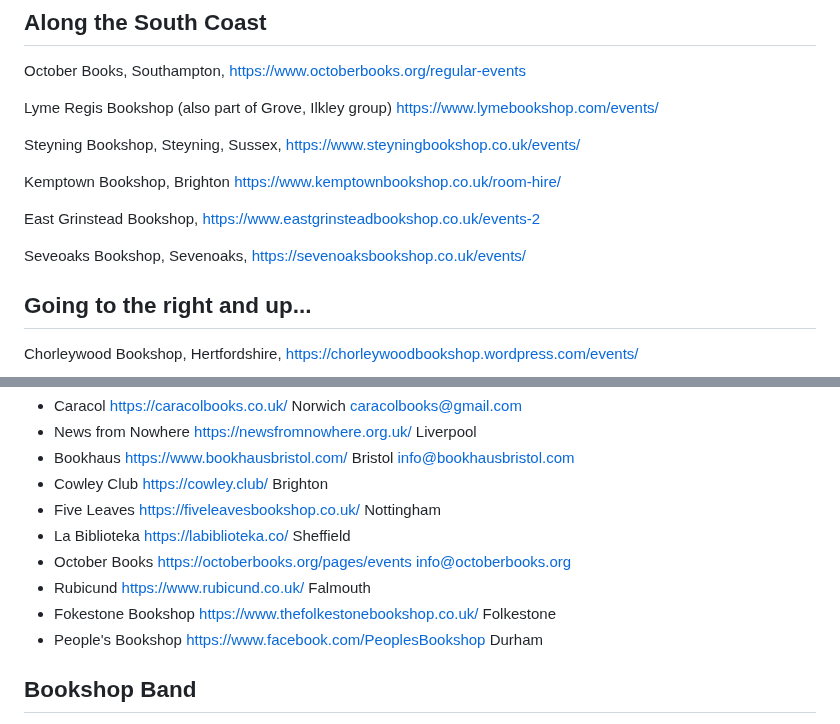
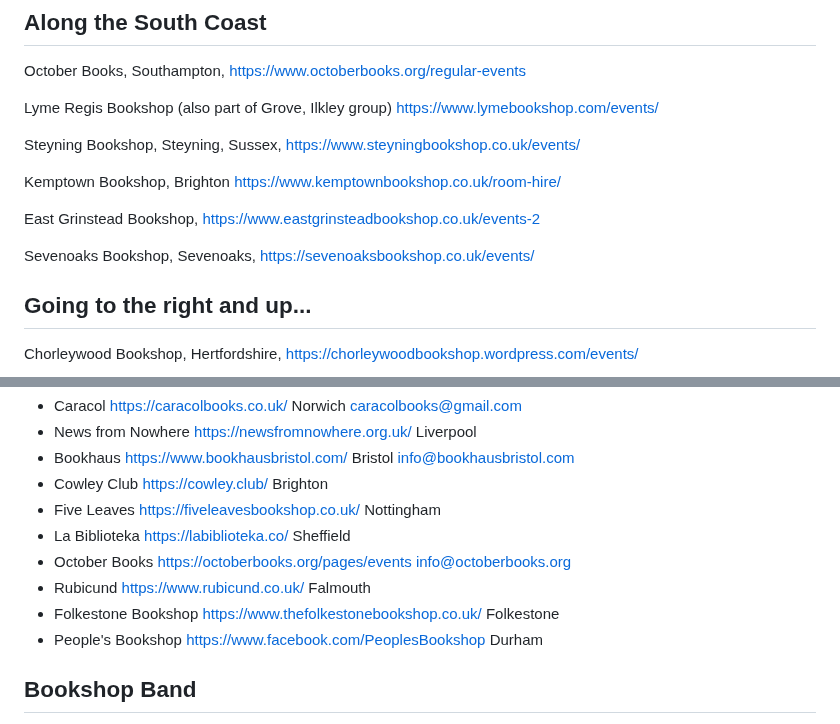
Before and after one commit to psychemedia/littlevenues, a Markdown page: bookshops.md, 2 parts joined by grey strips. Rendered like a GitHub page.

Commit message:
Fix typos in bookshop names and URLs

```diff
--- a/bookshops.md
+++ b/bookshops.md
@@ -20,7 +20,7 @@ Kemptown Bookshop, Brighton https://www.kemptownbookshop.co.uk/room-hire/
 
 East Grinstead Bookshop, https://www.eastgrinsteadbookshop.co.uk/events-2
 
-Seveoaks Bookshop, Sevenoaks, https://sevenoaksbookshop.co.uk/events/
+Sevenoaks Bookshop, Sevenoaks, https://sevenoaksbookshop.co.uk/events/
 
 ## Going to the right and up...
 
@@ -64,7 +64,7 @@ Alliance of radical booksellers https://www.radicalbooksellers.co.uk/
 - La Biblioteka https://labiblioteka.co/ Sheffield
 - October Books https://octoberbooks.org/pages/events info@octoberbooks.org
 - Rubicund https://www.rubicund.co.uk/ Falmouth
-- Fokestone Bookshop https://www.thefolkestonebookshop.co.uk/ Folkestone
+- Folkestone Bookshop https://www.thefolkestonebookshop.co.uk/ Folkestone
 - People's Bookshop https://www.facebook.com/PeoplesBookshop Durham
 
 ## Bookshop Band
```
